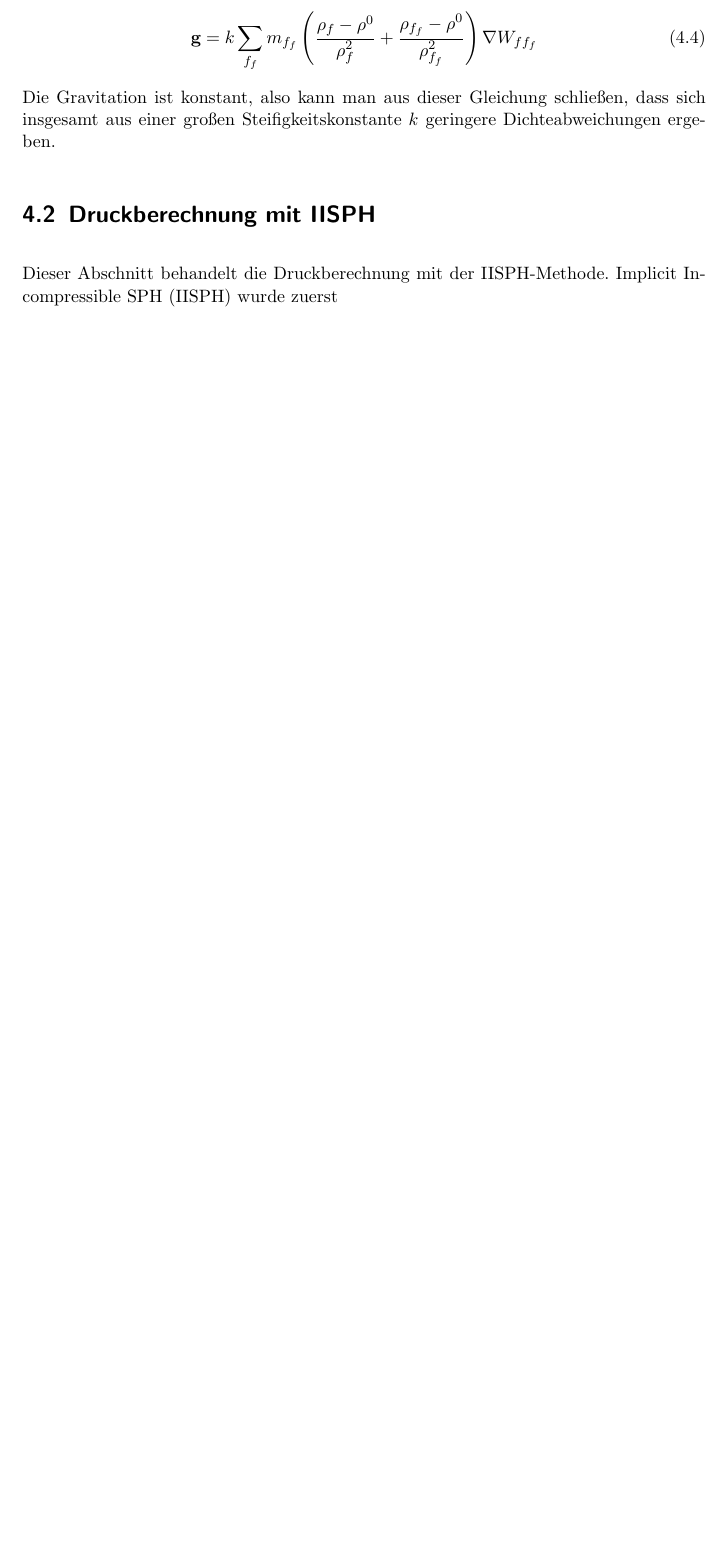
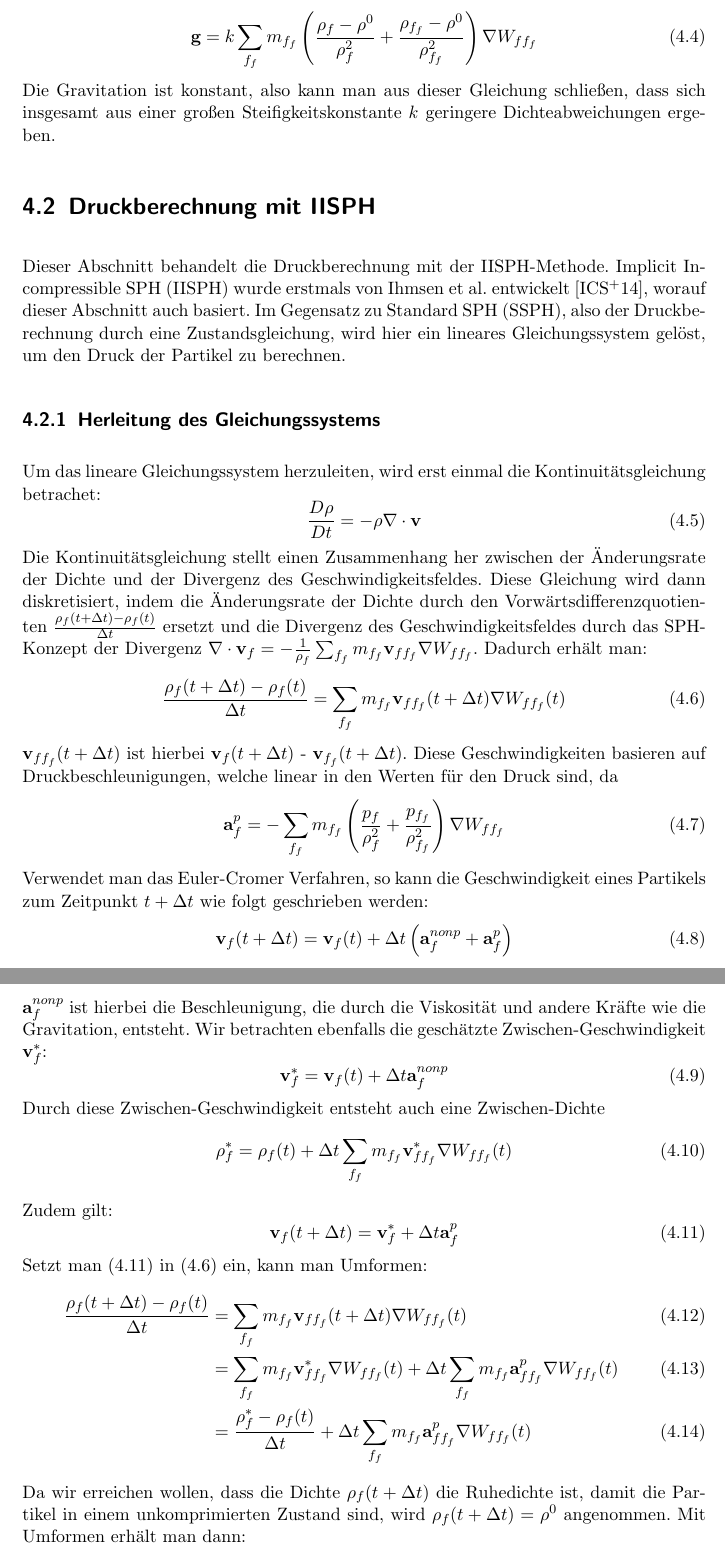
Before and after one commit to pascalhunkler/Bachelorarbeit, a LaTeX document (src/main.tex): part of page 14 of 22 before the commit and two parts of pages 14 and 15 of 23 after it, the two joined at a grey line, cut so that both start at the same text, the shorter picture padded with empty space. The pictures show the PDF file src/main.pdf that the author committed with the source.

Commit message:
IISPH Herleitung

```diff
--- a/src/main.tex
+++ b/src/main.tex
@@ -345,4 +345,65 @@ also kann man aus dieser Gleichung schließen, dass sich insgesamt aus einer gro
 
 
 \section{Druckberechnung mit IISPH}
-Dieser Abschnitt behandelt die Druckberechnung mit der IISPH-Methode. Implicit Incompressible SPH (IISPH) wurde zuerst
+Dieser Abschnitt behandelt die Druckberechnung mit der IISPH-Methode.
+Implicit Incompressible SPH (IISPH) wurde erstmals von Ihmsen et al. entwickelt \cite{ihmsen_implicit_2014}, worauf dieser Abschnitt auch basiert.
+Im Gegensatz zu Standard SPH (SSPH), also der Druckberechnung durch eine Zustandsgleichung, wird hier ein lineares Gleichungssystem gelöst,
+um den Druck der Partikel zu berechnen.
+
+
+\subsection{Herleitung des Gleichungssystems}
+Um das lineare Gleichungssystem herzuleiten, wird erst einmal die Kontinuitätsgleichung betrachet:
+\begin{equation}
+    \frac{D\rho}{Dt} = -\rho \nabla \cdot \textbf{v}
+\end{equation}
+Die Kontinuitätsgleichung stellt einen Zusammenhang her zwischen der Änderungsrate der Dichte und der Divergenz des Geschwindigkeitsfeldes.
+Diese Gleichung wird dann diskretisiert,
+indem die Änderungsrate der Dichte durch den Vorwärtsdifferenzquotienten $\frac{\rho_f(t+\Delta t) - \rho_f(t)}{\Delta t}$ ersetzt und
+die Divergenz des Geschwindigkeitsfeldes durch
+das SPH-Konzept der Divergenz $\nabla \cdot \textbf{v}_f = -\frac{1}{\rho_f} \sum_{f_f} m_{f_f} \textbf{v}_{ff_f} \nabla W_{ff_f}$.
+Dadurch erhält man:
+\begin{equation}
+    \label{equation:continuity_discretization}
+    \frac{\rho_f(t+\Delta t) - \rho_f(t)}{\Delta t} = \sum_{f_f} m_{f_f} \textbf{v}_{ff_f}(t+\Delta t) \nabla W_{ff_f}(t)
+\end{equation}
+$\textbf{v}_{ff_f}(t+\Delta t)$ ist hierbei $\textbf{v}_{f}(t+\Delta t)$ - $\textbf{v}_{f_f}(t+\Delta t)$.
+Diese Geschwindigkeiten basieren auf Druckbeschleunigungen, welche linear in den Werten für den Druck sind, da
+\begin{equation}
+    \label{equation:pressure_acceleration}
+    \textbf{a}_f^p = -\sum_{f_f} m_{f_f} \left( \frac{p_f}{\rho_f^2} + \frac{p_{f_f}}{\rho_{f_f}^2} \right) \nabla W_{ff_f}
+\end{equation}
+Verwendet man das Euler-Cromer Verfahren, so kann die Geschwindigkeit eines Partikels zum Zeitpunkt $t + \Delta t$ wie folgt geschrieben werden:
+\begin{equation}
+    \textbf{v}_f(t + \Delta t) = \textbf{v}_f(t) + \Delta t \left(\textbf{a}_f^{nonp} + \textbf{a}_f^p\right)
+\end{equation}
+$\textbf{a}_f^{nonp}$ ist hierbei die Beschleunigung, die durch die Viskosität und andere Kräfte wie die Gravitation, entsteht.
+Wir betrachten ebenfalls die geschätzte Zwischen-Geschwindigkeit $\textbf{v}_f^*$:
+\begin{equation}
+    \textbf{v}_f^* = \textbf{v}_f(t) + \Delta t \textbf{a}_f^{nonp}
+\end{equation}
+Durch diese Zwischen-Geschwindigkeit entsteht auch eine Zwischen-Dichte
+\begin{equation}
+    \rho_f^* = \rho_f(t) + \Delta t \sum_{f_f} m_{f_f} \textbf{v}_{ff_f}^* \nabla W_{ff_f}(t)
+\end{equation}
+Zudem gilt:
+\begin{equation}
+    \label{equation:intermediate_velocity_integration}
+    \textbf{v}_f(t + \Delta t) = \textbf{v}_f^* + \Delta t \textbf{a}_f^p
+\end{equation}
+Setzt man \eqref{equation:intermediate_velocity_integration} in \eqref{equation:continuity_discretization} ein, kann man Umformen:
+\begin{align}
+    \frac{\rho_f(t+\Delta t) - \rho_f(t)}{\Delta t} &= \sum_{f_f} m_{f_f} \textbf{v}_{ff_f}(t+\Delta t) \nabla W_{ff_f}(t) \\
+        &= \sum_{f_f} m_{f_f} \textbf{v}_{ff_f}^* \nabla W_{ff_f}(t) + \Delta t \sum_{f_f} m_{f_f} \textbf{a}_{ff_f}^p \nabla W_{ff_f}(t) \\
+        &= \frac{\rho_f^* - \rho_f(t)}{\Delta t} + \Delta t \sum_{f_f} m_{f_f} \textbf{a}_{ff_f}^p \nabla W_{ff_f}(t)
+\end{align}
+Da wir erreichen wollen, dass die Dichte $\rho_f(t+\Delta t)$ die Ruhedichte ist, damit die Partikel in einem unkomprimierten Zustand sind,
+wird $\rho_f(t+\Delta t) = \rho^0$ angenommen.
+Mit Umformen erhält man dann:
+\begin{equation}
+    \label{equation:almost_linear_system}
+    \Delta t^2 \sum_{f_f} m_{f_f} \left(\textbf{a}_f^p - \textbf{a}_{ff_f}^p\right) \nabla W_{ff_f}(t) = \rho^0 - \rho_f^*
+\end{equation}
+Setzt man nun \eqref{equation:pressure_acceleration} in \eqref{equation:almost_linear_system} ein, ist der Druck linear und man erhält ein lineares Gleichungssystem
+\begin{equation}
+    \textbf{A}(t) \textbf{p}(t) = \textbf{b}(t)
+\end{equation}
```
Also changed, not shown: src/main.pdf, src/main.tex (5 more changed lines), 5 other files.
